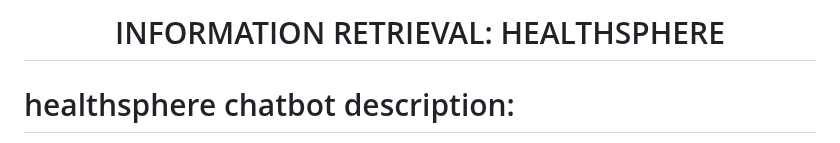
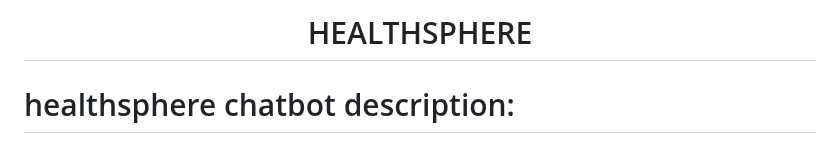
Before and after one commit to udaykumarswamy/healthsphere, a Markdown page: README.md, the part around the change. Drawn GitHub-style.

```diff
--- a/README.md
+++ b/README.md
@@ -1,4 +1,4 @@
-<h1 align="center">   INFORMATION RETRIEVAL: HEALTHSPHERE
+<h1 align="center">   HEALTHSPHERE
 </h1>
 
 # healthsphere chatbot description:
```
